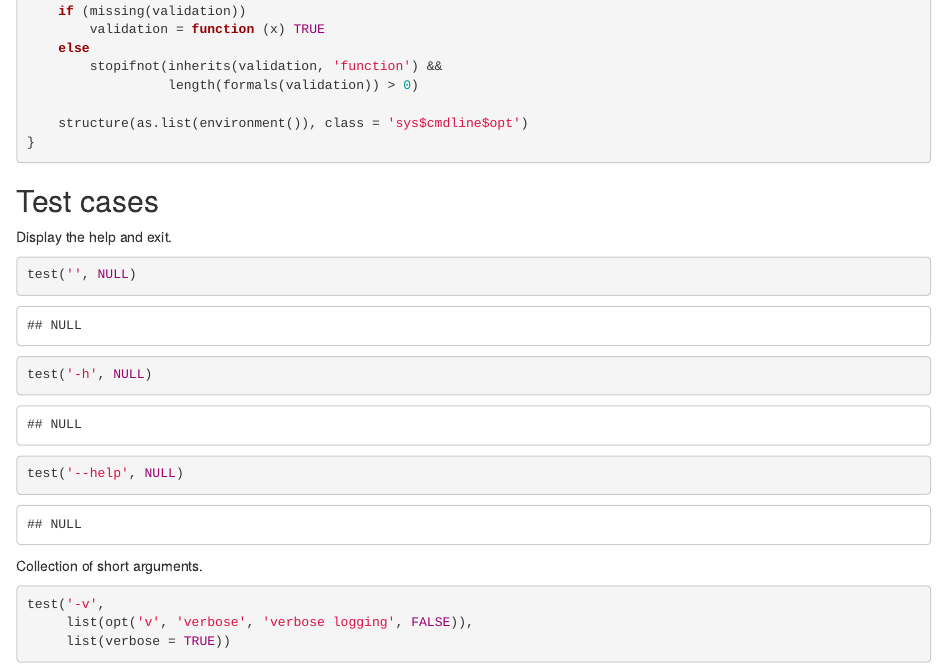
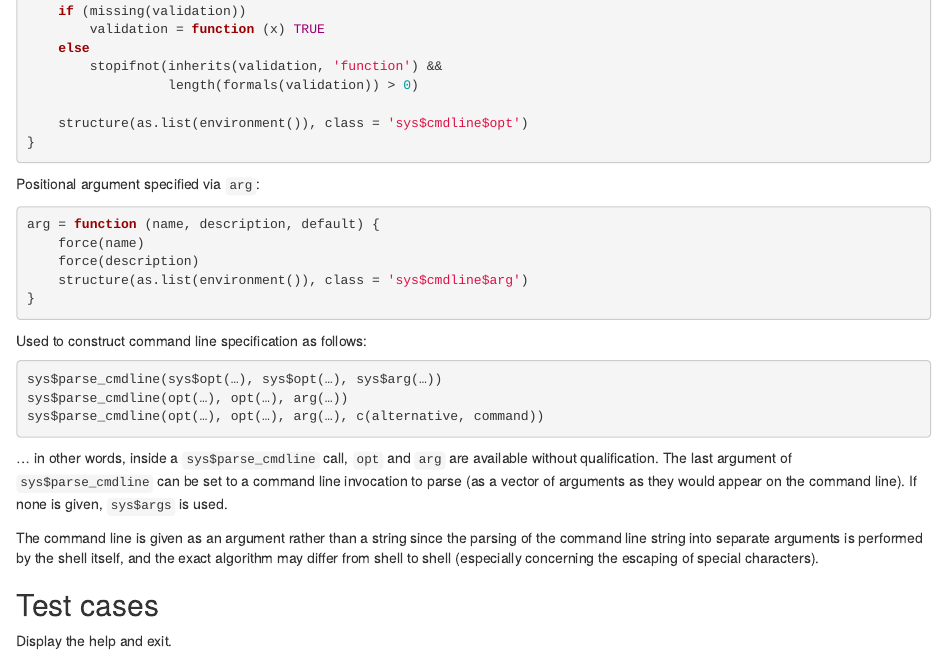
Before and after one commit to klmr/sys, an R Markdown document (cmdline_spec.rmd): the page in a window 1100 px wide, from 880 px down. Rendered offline with R 4.5, knitr and Pandoc, with nearby package versions.

Commit message:
Add definition for positional arguments

````diff
--- a/cmdline_spec.rmd
+++ b/cmdline_spec.rmd
@@ -58,6 +58,16 @@ opt = function (short, long, description, default, validation) {
 }
 ```
 
+Positional argument specified via `arg`:
+
+```{r}
+arg = function (name, description, default) {
+    force(name)
+    force(description)
+    structure(as.list(environment()), class = 'sys$cmdline$arg')
+}
+```
+
 ```{r echo=FALSE}
 `print.sys$cmdline$opt` = function (x, ...) {
     cat(sprintf("%s: [-%s|--%s] (default: %s) %s\n",
@@ -72,3 +92,20 @@ opt = function (short, long, description, default, validation) {
+Used to construct command line specification as follows:
+
+```{r eval=FALSE}
+sys$parse_cmdline(sys$opt(…), sys$opt(…), sys$arg(…))
+sys$parse_cmdline(opt(…), opt(…), arg(…))
+sys$parse_cmdline(opt(…), opt(…), arg(…), c(alternative, command))
+```
+
+… in other words, inside a `sys$parse_cmdline` call, `opt` and `arg` are
+available without qualification. The last argument of `sys$parse_cmdline` can be
+set to a command line invocation to parse (as a vector of arguments as they
+would appear on the command line). If none is given, `sys$args` is used.
+
+The command line is given as an argument rather than a string since the parsing
+of the command line string into separate arguments is performed by the shell
+itself, and the exact algorithm may differ from shell to shell (especially
+concerning the escaping of special characters).
 
 ## Test cases
 
````
Also changed, not shown: cmdline_spec.rmd (10 more changed lines).
